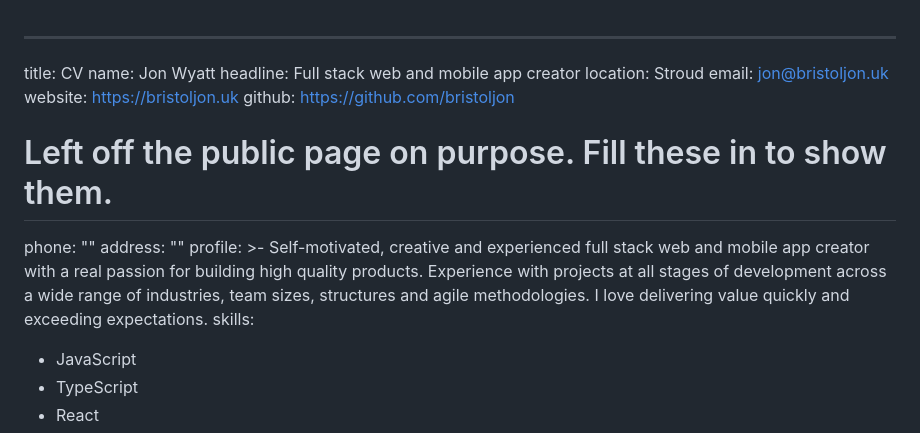
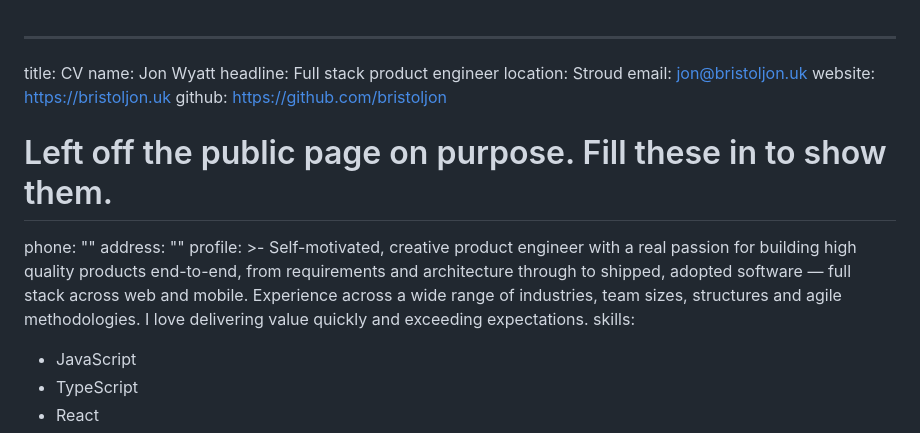
Before and after one commit to bristoljon/website, a Markdown page: content/pages/cv.md, the part around the change. Rendered like a GitHub page.

Commit message:
Reword the CV headline and profile
Co-Authored-By: Claude Opus 5.5 <noreply@anthropic.com>

```diff
--- a/content/pages/cv.md
+++ b/content/pages/cv.md
@@ -1,7 +1,7 @@
 ---
 title: CV
 name: Jon Wyatt
-headline: Full stack web and mobile app creator
+headline: Full stack product engineer
 location: Stroud
 email: jon@bristoljon.uk
 website: https://bristoljon.uk
@@ -10,11 +10,12 @@ github: https://github.com/bristoljon
 phone: ""
 address: ""
 profile: >-
-  Self-motivated, creative and experienced full stack web and mobile app
-  creator with a real passion for building high quality products. Experience
-  with projects at all stages of development across a wide range of
-  industries, team sizes, structures and agile methodologies. I love
-  delivering value quickly and exceeding expectations.
+  Self-motivated, creative product engineer with a real passion for building
+  high quality products end-to-end, from requirements and architecture
+  through to shipped, adopted software — full stack across web and mobile.
+  Experience across a wide range of industries, team sizes, structures and
+  agile methodologies. I love delivering value quickly and exceeding
+  expectations.
 skills:
   - JavaScript
   - TypeScript
```
